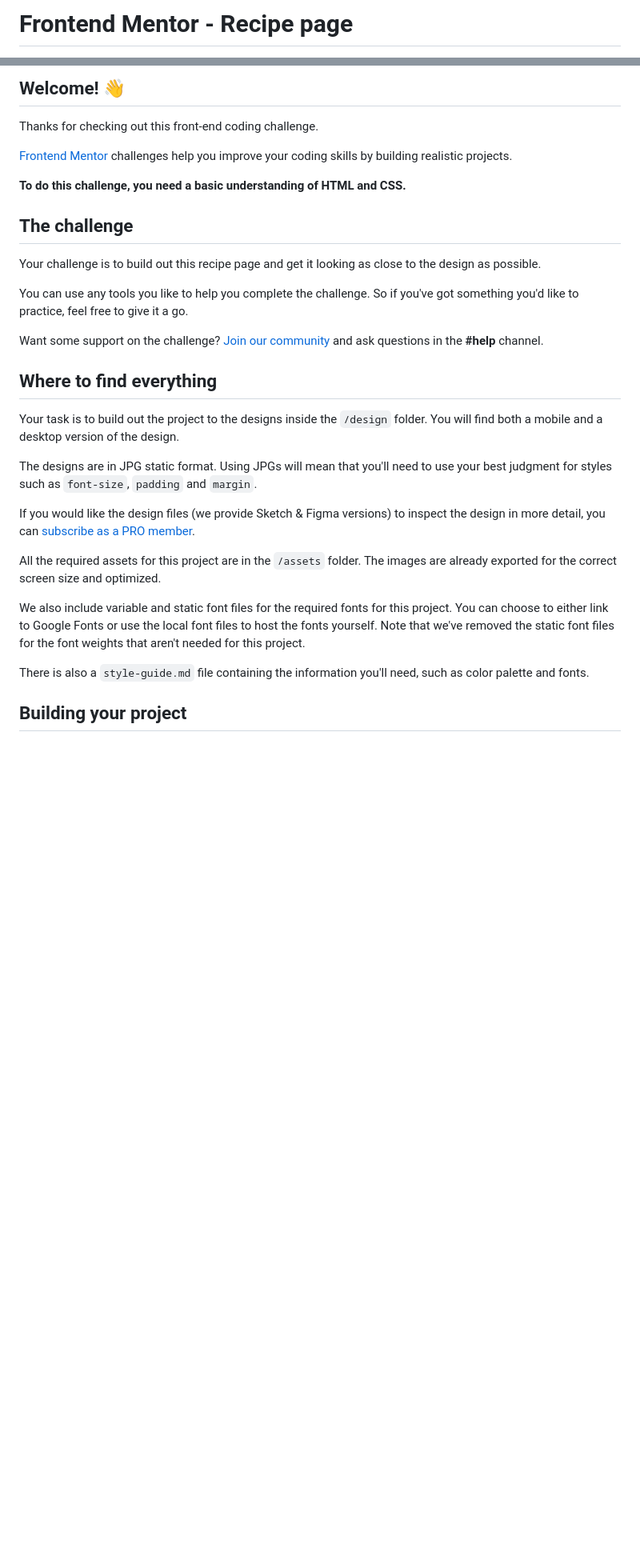
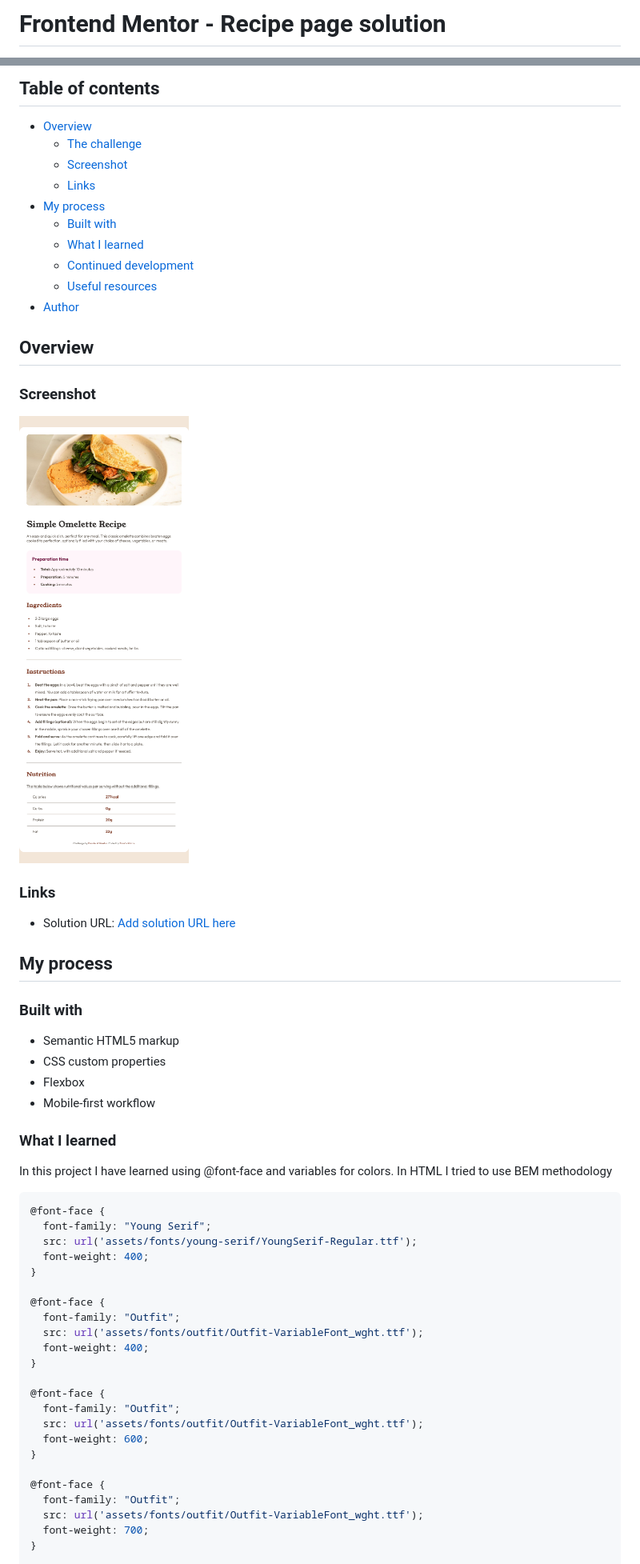
Before and after one commit to korizst/recipe-page, a Markdown page: README.md, 2 parts joined by grey strips. Shown: that part at 80% size. Drawn GitHub-style; pictures changed too: screenshot.png (added); blank space fills up the shorter version.

````diff
--- a/README.md
+++ b/README.md
@@ -1,2 +1,2 @@
-# Frontend Mentor - Recipe page
+# Frontend Mentor - Recipe page solution
 
@@ -4,33 +4,62 @@
 
-## Welcome! 👋
+## Table of contents
 
-Thanks for checking out this front-end coding challenge.
+- [Overview](#overview)
+  - [The challenge](#the-challenge)
+  - [Screenshot](#screenshot)
+  - [Links](#links)
+- [My process](#my-process)
+  - [Built with](#built-with)
+  - [What I learned](#what-i-learned)
+  - [Continued development](#continued-development)
+  - [Useful resources](#useful-resources)
+- [Author](#author)
 
-[Frontend Mentor](https://www.frontendmentor.io) challenges help you improve your coding skills by building realistic projects.
+## Overview
 
-**To do this challenge, you need a basic understanding of HTML and CSS.**
+### Screenshot
 
-## The challenge
+![Screenshot](screenshot.png "Screenshot")
 
-Your challenge is to build out this recipe page and get it looking as close to the design as possible.
+### Links
 
-You can use any tools you like to help you complete the challenge. So if you've got something you'd like to practice, feel free to give it a go.
+- Solution URL: [Add solution URL here](https://your-solution-url.com)
 
-Want some support on the challenge? [Join our community](https://www.frontendmentor.io/community) and ask questions in the **#help** channel.
+## My process
 
-## Where to find everything
+### Built with
 
-Your task is to build out the project to the designs inside the `/design` folder. You will find both a mobile and a desktop version of the design.
+- Semantic HTML5 markup
+- CSS custom properties
+- Flexbox
+- Mobile-first workflow
 
-The designs are in JPG static format. Using JPGs will mean that you'll need to use your best judgment for styles such as `font-size`, `padding` and `margin`.
+### What I learned
 
-If you would like the design files (we provide Sketch & Figma versions) to inspect the design in more detail, you can [subscribe as a PRO member](https://www.frontendmentor.io/pro).
+In this project I have learned using @font-face and variables for colors. In HTML I tried to use BEM methodology
 
-All the required assets for this project are in the `/assets` folder. The images are already exported for the correct screen size and optimized.
+```css
+@font-face {
+  font-family: "Young Serif";
+  src: url('assets/fonts/young-serif/YoungSerif-Regular.ttf');
+  font-weight: 400;
+}
 
-We also include variable and static font files for the required fonts for this project. You can choose to either link to Google Fonts or use the local font files to host the fonts yourself. Note that we've removed the static font files for the font weights that aren't needed for this project.
+@font-face {
+  font-family: "Outfit";
+  src: url('assets/fonts/outfit/Outfit-VariableFont_wght.ttf');
+  font-weight: 400;
+}
 
-There is also a `style-guide.md` file containing the information you'll need, such as color palette and fonts.
+@font-face {
+  font-family: "Outfit";
+  src: url('assets/fonts/outfit/Outfit-VariableFont_wght.ttf');
+  font-weight: 600;
+}
 
-## Building your project
+@font-face {
+  font-family: "Outfit";
+  src: url('assets/fonts/outfit/Outfit-VariableFont_wght.ttf');
+  font-weight: 700;
+}
 
````
Also changed, not shown: other parts of README.md (+18 -48 lines), README-template.md (deleted, +0 -104 lines), 2 other files.
